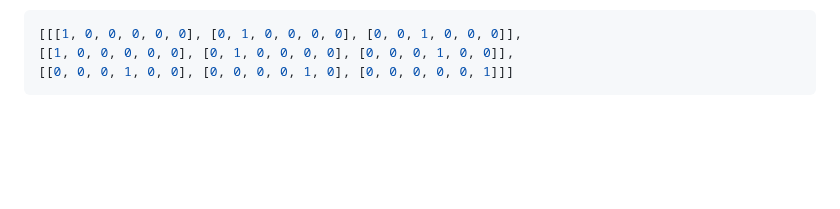
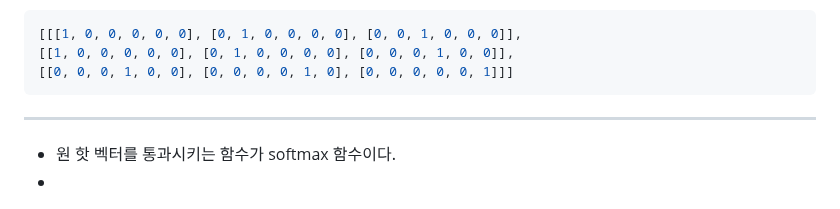
Before and after one commit to groomigroom/school, a Markdown page: 머신러닝/8주차.md, the part around the change. GitHub-like rendering; blank space fills up the shorter version.

````diff
--- a/머신러닝/8주차.md
+++ b/머신러닝/8주차.md
@@ -173,3 +173,7 @@ print(model.predict(X_test))
 [[1, 0, 0, 0, 0, 0], [0, 1, 0, 0, 0, 0], [0, 0, 0, 1, 0, 0]],
 [[0, 0, 0, 1, 0, 0], [0, 0, 0, 0, 1, 0], [0, 0, 0, 0, 0, 1]]]
 ```
+
+----------------------------
+* 원 핫 벡터를 통과시키는 함수가 softmax 함수이다.
+*
````
